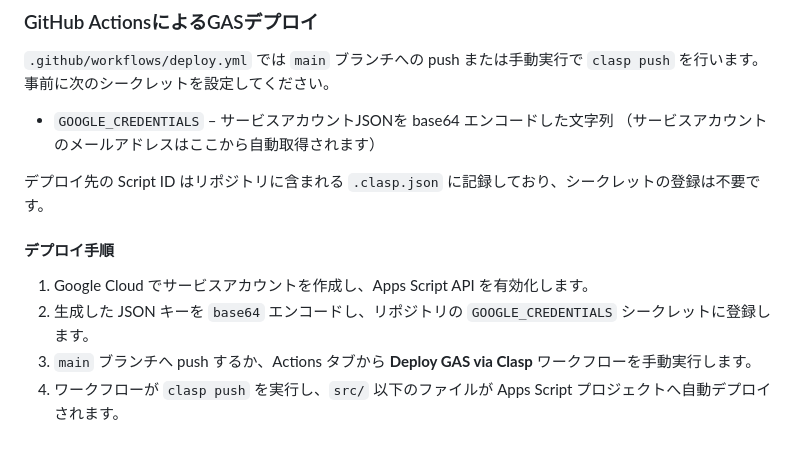
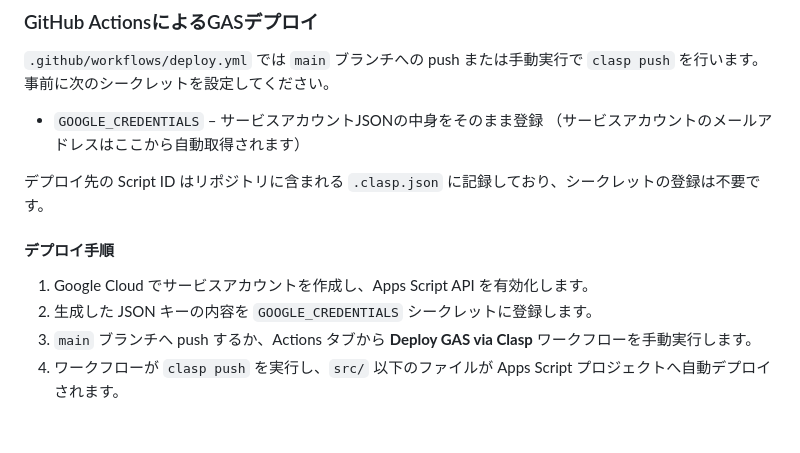
Before and after one commit to atariryuma/StudyQuest, a Markdown page: README.md, the part around the change. Rendered like a GitHub page.

Commit message:
docs: update GOOGLE_CREDENTIALS instructions

```diff
--- a/README.md
+++ b/README.md
@@ -474,7 +474,7 @@ StudyQuest（仮称）– 小学校向けゲーミフィケーション型課題
 
 `.github/workflows/deploy.yml` では `main` ブランチへの push または手動実行で `clasp push` を行います。事前に次のシークレットを設定してください。
 
-- `GOOGLE_CREDENTIALS` – サービスアカウントJSONを base64 エンコードした文字列
+- `GOOGLE_CREDENTIALS` – サービスアカウントJSONの中身をそのまま登録
   （サービスアカウントのメールアドレスはここから自動取得されます）
 
 デプロイ先の Script ID はリポジトリに含まれる `.clasp.json` に記録しており、シークレットの登録は不要です。
@@ -482,6 +482,6 @@ StudyQuest（仮称）– 小学校向けゲーミフィケーション型課題
 #### デプロイ手順
 
 1. Google Cloud でサービスアカウントを作成し、Apps Script API を有効化します。
-2. 生成した JSON キーを `base64` エンコードし、リポジトリの `GOOGLE_CREDENTIALS` シークレットに登録します。
+2. 生成した JSON キーの内容を `GOOGLE_CREDENTIALS` シークレットに登録します。
 3. `main` ブランチへ push するか、Actions タブから **Deploy GAS via Clasp** ワークフローを手動実行します。
 4. ワークフローが `clasp push` を実行し、`src/` 以下のファイルが Apps Script プロジェクトへ自動デプロイされます。
```
